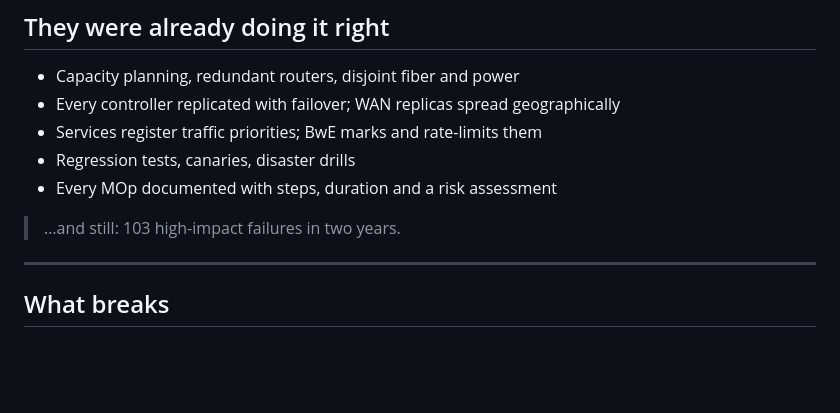
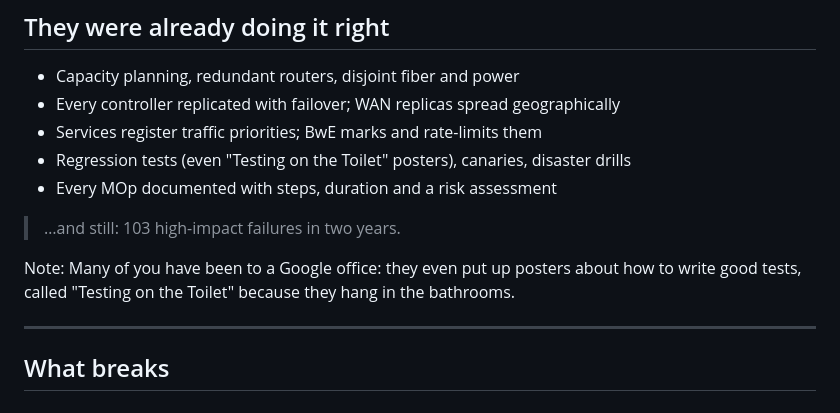
Before and after one commit to VincentNguyenDuc/cse561-au2026-lead-discussion, a Markdown page: public/slides.md, the part around the change. Rendered like a GitHub page; blank space fills up the shorter version.

Commit message:
Mention Testing on the Toilet on the doing-it-right slide
Co-Authored-By: Claude Opus 5.5 <noreply@anthropic.com>

```diff
--- a/public/slides.md
+++ b/public/slides.md
@@ -172,10 +172,13 @@ A cluster is unavailable for a traffic class if loss from all other clusters exc
 - Capacity planning, redundant routers, disjoint fiber and power
 - Every controller replicated with failover; WAN replicas spread geographically
 - Services register traffic priorities; BwE marks and rate-limits them
-- Regression tests, canaries, disaster drills
+- Regression tests (even "Testing on the Toilet" posters), canaries, disaster drills
 - Every MOp documented with steps, duration and a risk assessment
 
 > …and still: 103 high-impact failures in two years.
+
+Note:
+Many of you have been to a Google office: they even put up posters about how to write good tests, called "Testing on the Toilet" because they hang in the bathrooms.
 
 ---
 
```
